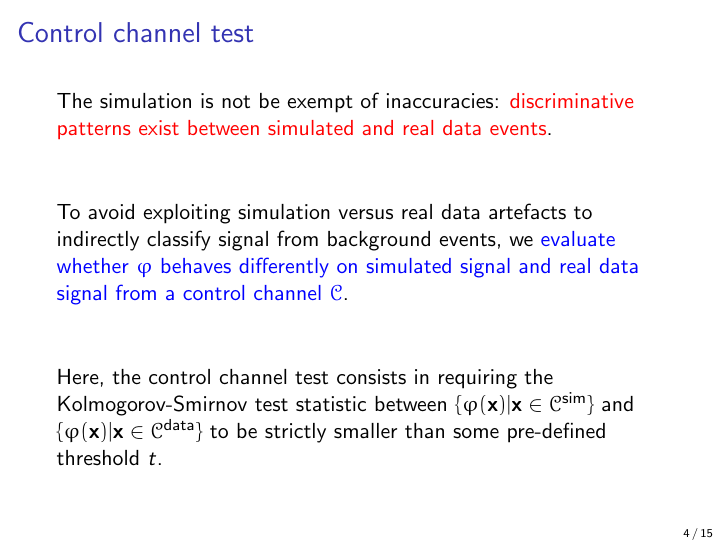
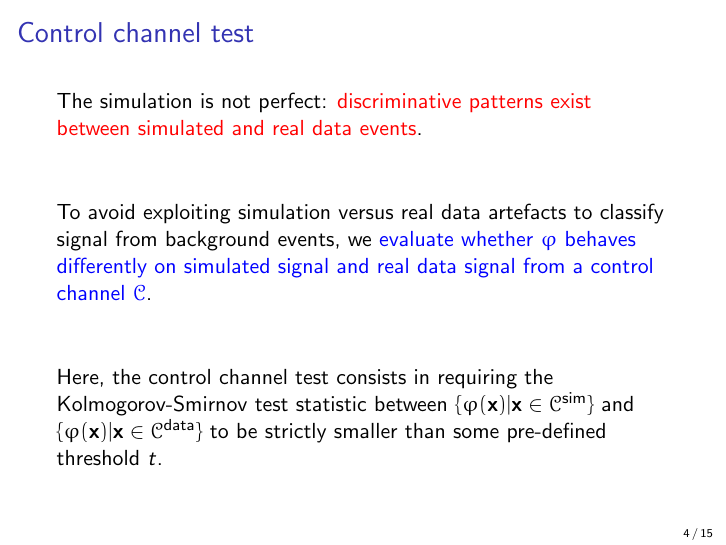
Before and after one commit to glouppe/talk-classification-control-channel, LaTeX slides (slides.tex): page 4 of 15. Compiled offline with pdfLaTeX.

Commit message:
Small language changes

```diff
--- a/slides.tex
+++ b/slides.tex
@@ -97,12 +97,12 @@ $\tau \mapsto \mu\mu\mu$ signal events from background events.
 \begin{frame}
   \frametitle{Control channel test}
 
-The simulation is not be exempt of inaccuracies: {\color{red} discriminative patterns exist
+The simulation is not perfect: {\color{red} discriminative patterns exist
 between simulated and real data events}.
 
 \vspace{1cm}
 
-To avoid exploiting simulation versus real data artefacts to indirectly
+To avoid exploiting simulation versus real data artefacts to
 classify signal from background events, we {\color{blue}evaluate whether $\varphi$ behaves
 differently on simulated signal and real data signal from a control channel
 ${\cal C}$}.
```
